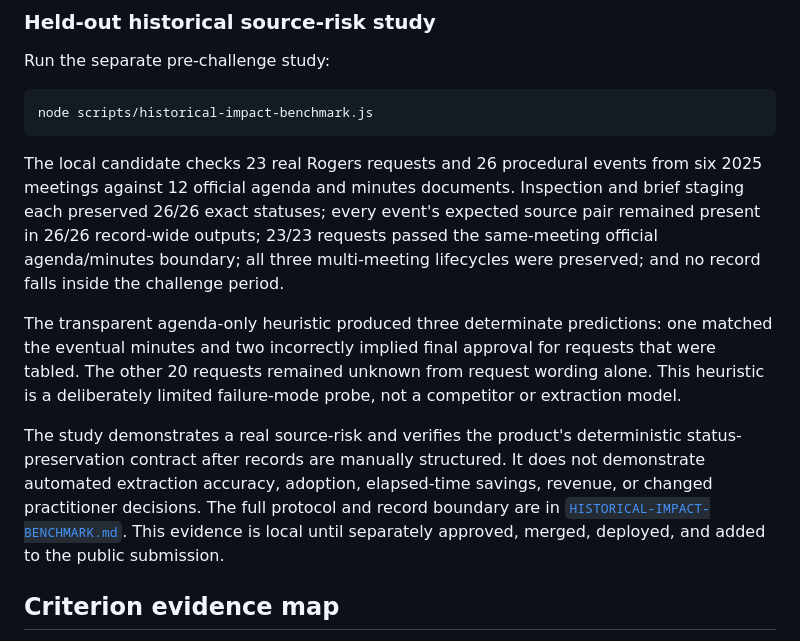
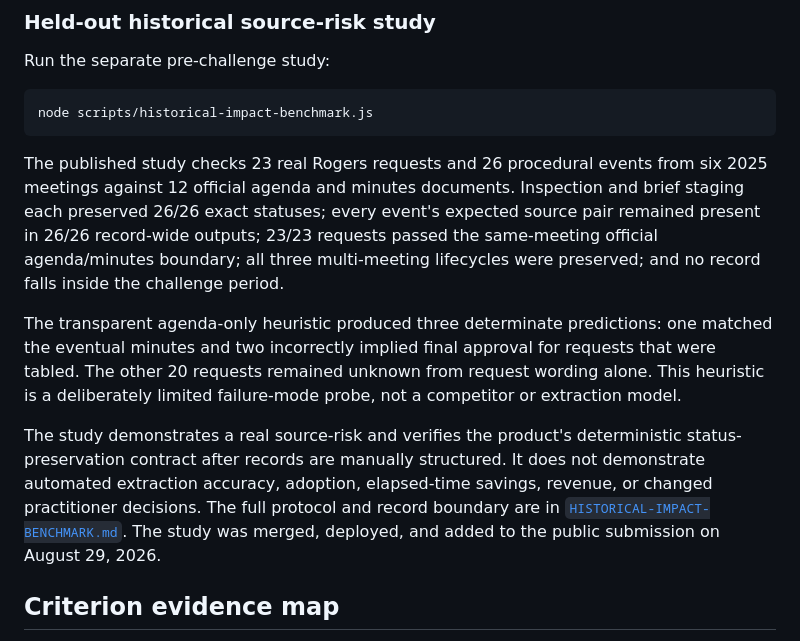
Before and after one commit to zaeem-rafiq/nwa-growth-signal-webmcp, a Markdown page: docs/hackathon/EVIDENCE.md, the part around the change. GitHub-like rendering.

````diff
--- a/docs/hackathon/EVIDENCE.md
+++ b/docs/hackathon/EVIDENCE.md
@@ -61,11 +61,11 @@ Run the separate pre-challenge study:
 node scripts/historical-impact-benchmark.js
 ```
 
-The local candidate checks 23 real Rogers requests and 26 procedural events from six 2025 meetings against 12 official agenda and minutes documents. Inspection and brief staging each preserved 26/26 exact statuses; every event's expected source pair remained present in 26/26 record-wide outputs; 23/23 requests passed the same-meeting official agenda/minutes boundary; all three multi-meeting lifecycles were preserved; and no record falls inside the challenge period.
+The published study checks 23 real Rogers requests and 26 procedural events from six 2025 meetings against 12 official agenda and minutes documents. Inspection and brief staging each preserved 26/26 exact statuses; every event's expected source pair remained present in 26/26 record-wide outputs; 23/23 requests passed the same-meeting official agenda/minutes boundary; all three multi-meeting lifecycles were preserved; and no record falls inside the challenge period.
 
 The transparent agenda-only heuristic produced three determinate predictions: one matched the eventual minutes and two incorrectly implied final approval for requests that were tabled. The other 20 requests remained unknown from request wording alone. This heuristic is a deliberately limited failure-mode probe, not a competitor or extraction model.
 
-The study demonstrates a real source-risk and verifies the product's deterministic status-preservation contract after records are manually structured. It does not demonstrate automated extraction accuracy, adoption, elapsed-time savings, revenue, or changed practitioner decisions. The full protocol and record boundary are in [`HISTORICAL-IMPACT-BENCHMARK.md`](HISTORICAL-IMPACT-BENCHMARK.md). This evidence is local until separately approved, merged, deployed, and added to the public submission.
+The study demonstrates a real source-risk and verifies the product's deterministic status-preservation contract after records are manually structured. It does not demonstrate automated extraction accuracy, adoption, elapsed-time savings, revenue, or changed practitioner decisions. The full protocol and record boundary are in [`HISTORICAL-IMPACT-BENCHMARK.md`](HISTORICAL-IMPACT-BENCHMARK.md). The study was merged, deployed, and added to the public submission on August 29, 2026.
 
 ## Criterion evidence map
 
````
Also changed, not shown: devpost-submission.md (+1 -1 lines).
